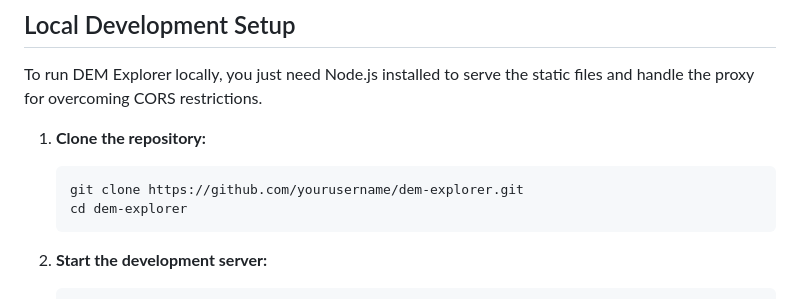
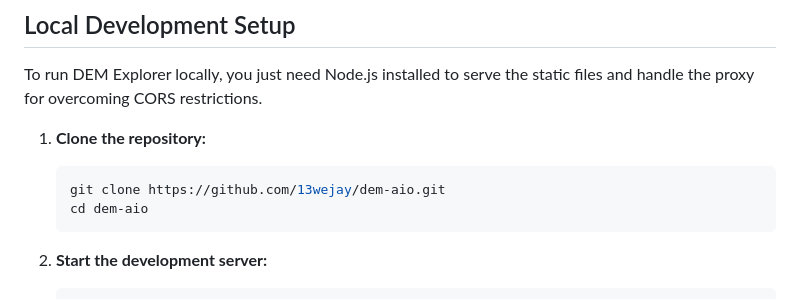
Before and after one commit to 13wejay/dem-aio, a Markdown page: README.md, the part around the change. GitHub-like rendering.

Commit message:
docs: update clone repo url to correct github repository

````diff
--- a/README.md
+++ b/README.md
@@ -27,8 +27,8 @@ To run DEM Explorer locally, you just need Node.js installed to serve the static
 
 1. **Clone the repository:**
    ```bash
-   git clone https://github.com/yourusername/dem-explorer.git
-   cd dem-explorer
+   git clone https://github.com/13wejay/dem-aio.git
+   cd dem-aio
    ```
 
 2. **Start the development server:**
````
